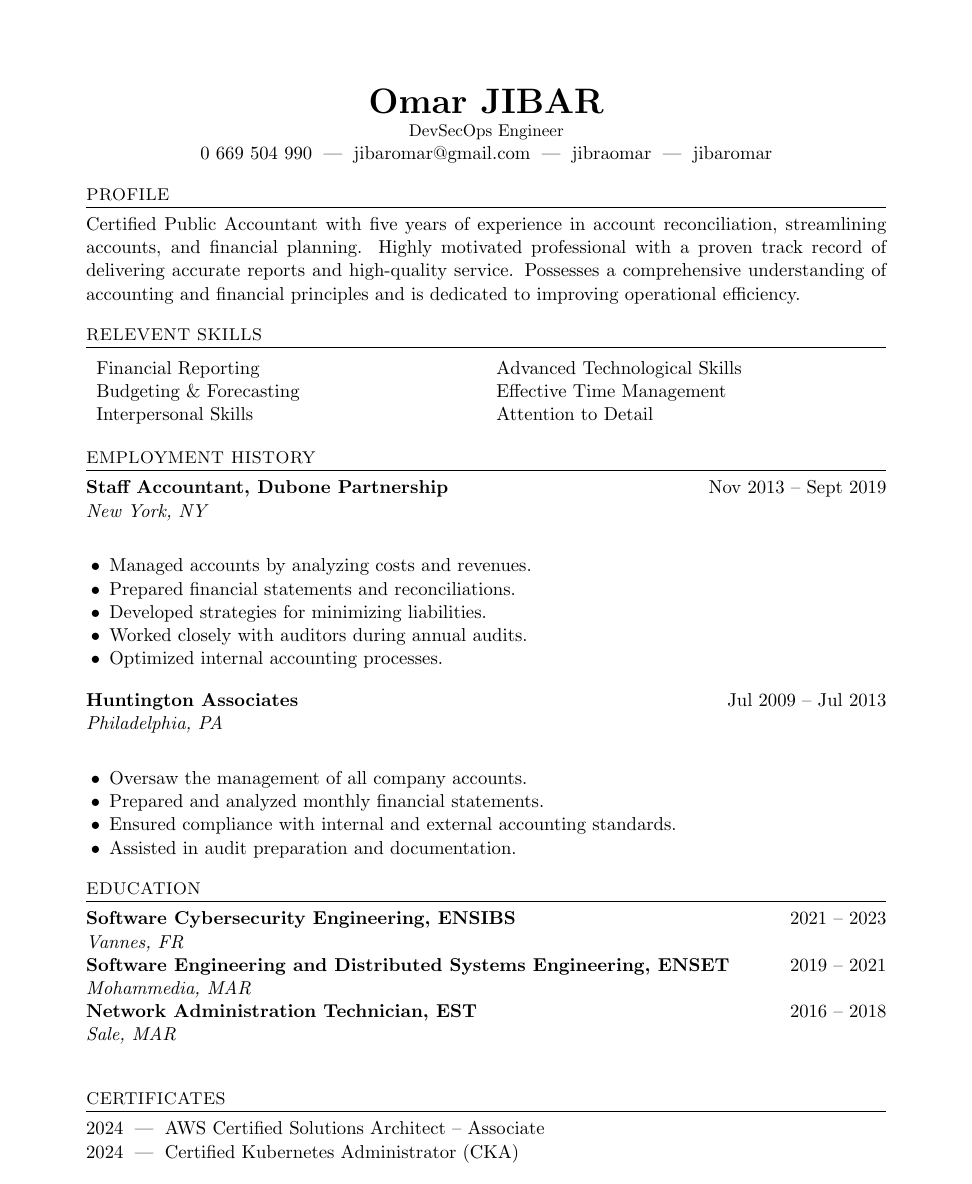
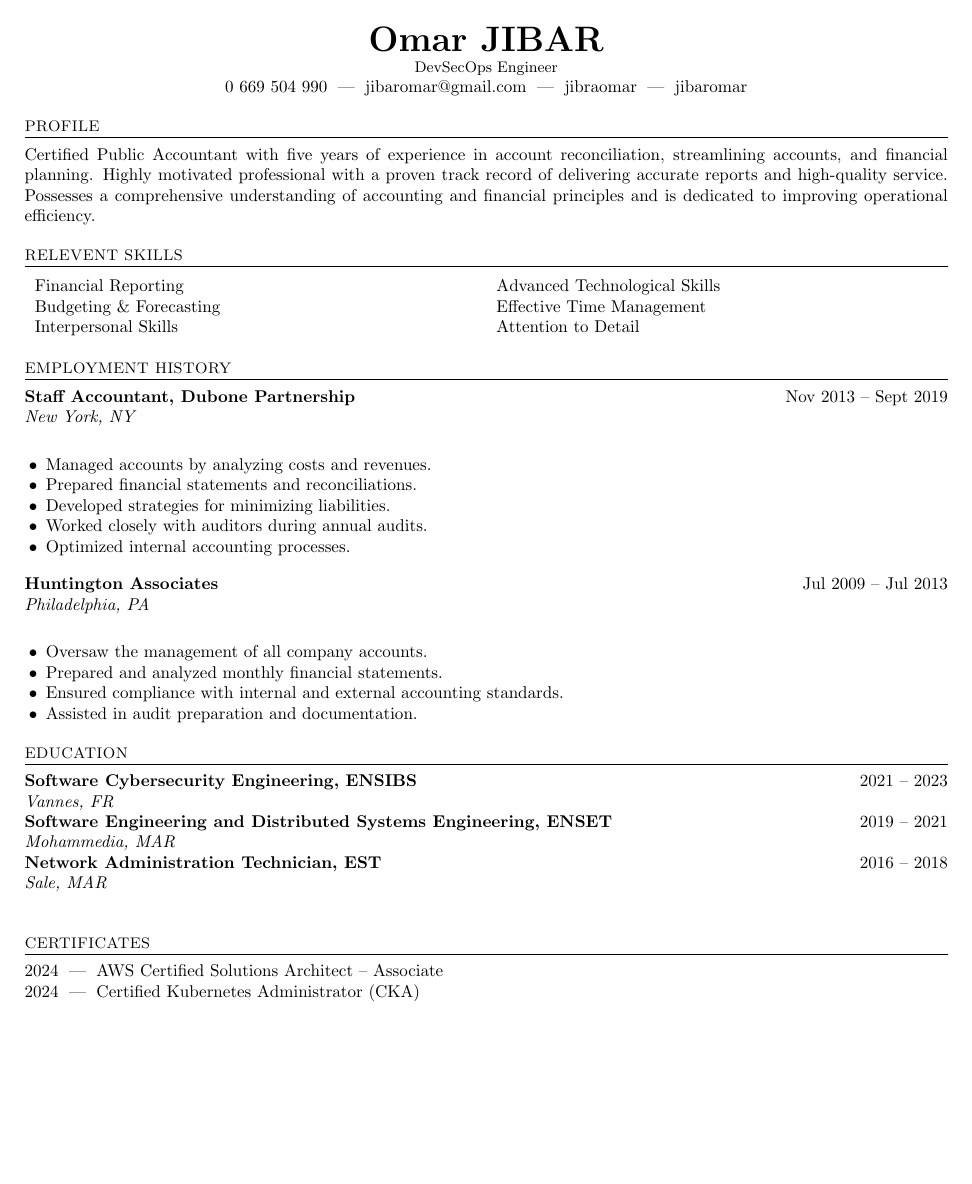
Before and after one commit to jibaromar/MyResume, a LaTeX document (main.tex): the whole page. Compiled offline with pdfLaTeX.

Commit message:
Update document fontsize and margin

```diff
--- a/main.tex
+++ b/main.tex
@@ -1,7 +1,7 @@
-\documentclass[11pt]{article}
+\documentclass[9pt]{article}
 
 % ---------- Page setup ----------
-\usepackage[letterpaper,margin=1in]{geometry}
+\usepackage[letterpaper,margin=.5in]{geometry}
 \usepackage{enumitem}
 \usepackage[hidelinks]{hyperref}
 \usepackage{titlesec}
```
